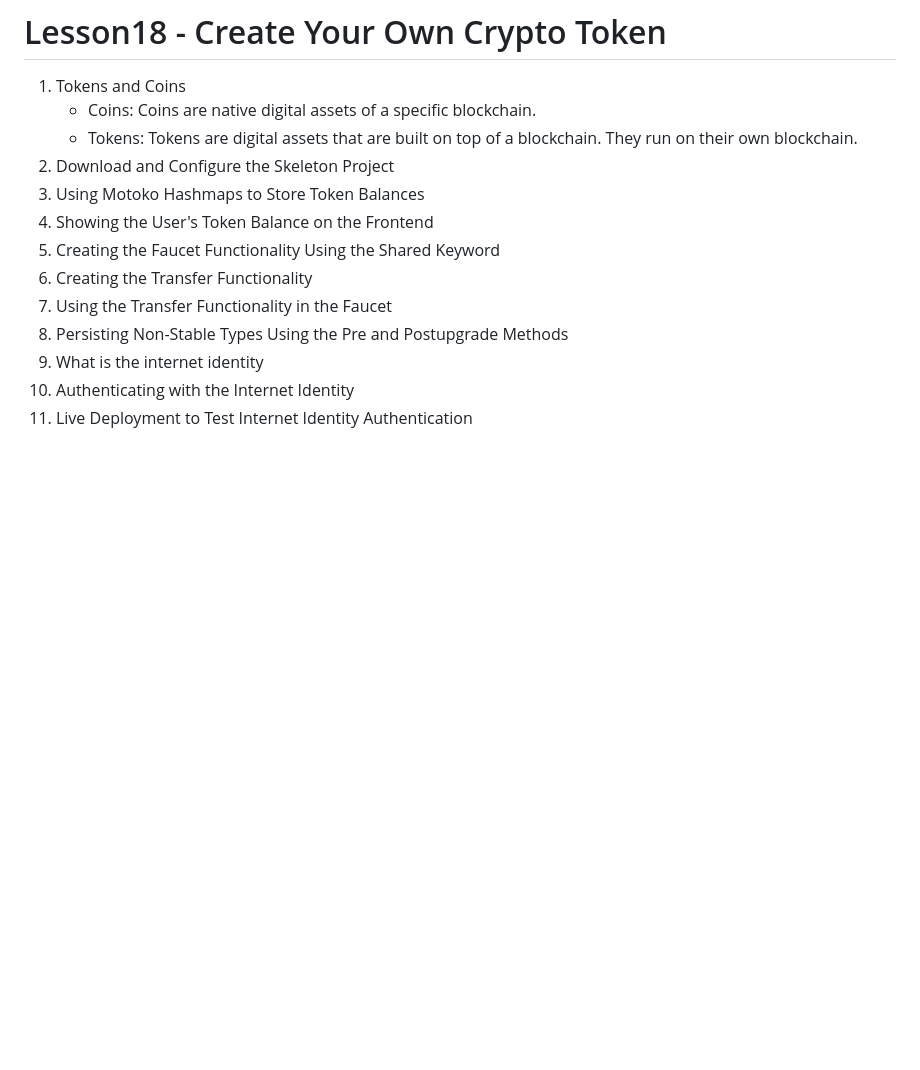
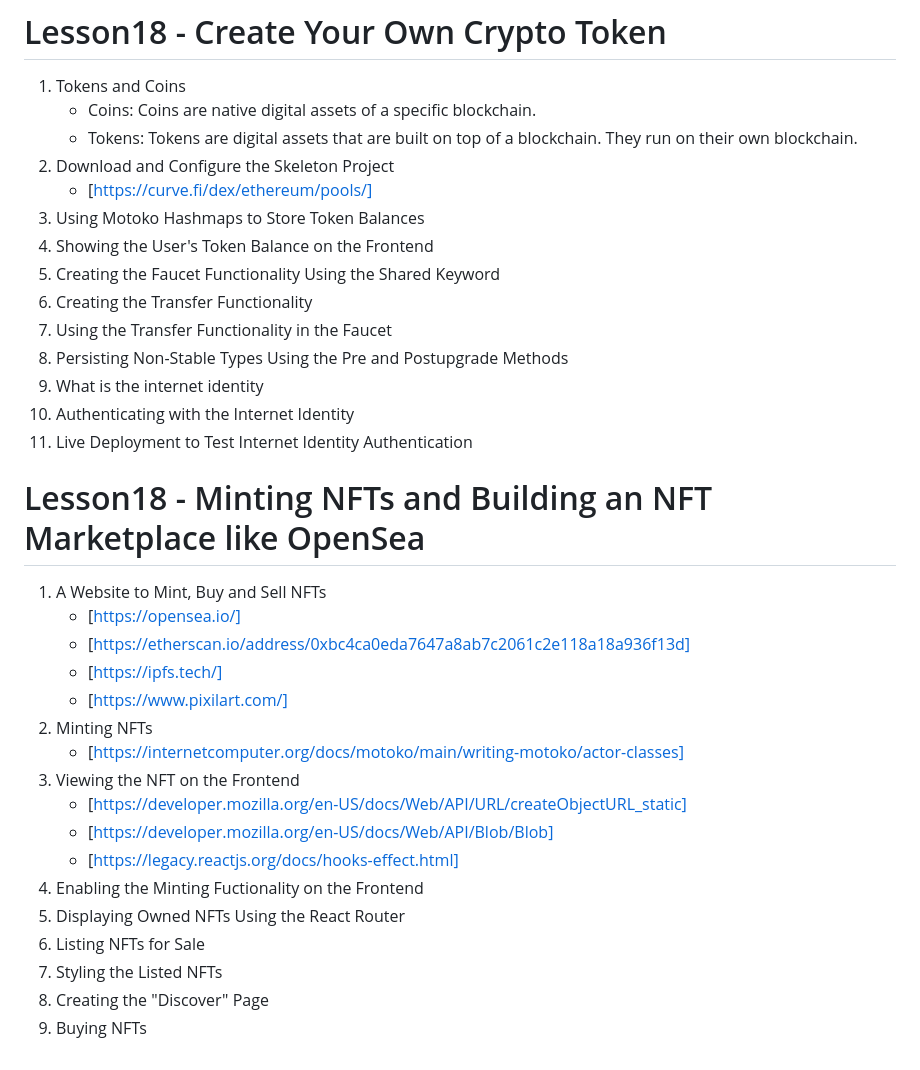
Before and after one commit to kishore2106/Web-Development, a Markdown page: README.md, the part around the change. GitHub-like rendering; blank space fills up the shorter version.

Commit message:
Minting NFTs and Building an NFT Marketplace like OpenSea

```diff
--- a/README.md
+++ b/README.md
@@ -373,6 +373,7 @@ Free Logo Maker Tool: [https://www.namecheap.com/logo-maker/]
     - Coins: Coins are native digital assets of a specific blockchain.
     - Tokens: Tokens are digital assets that are built on top of a blockchain. They run on their own blockchain.
 2. Download and Configure the Skeleton Project
+    - [https://curve.fi/dex/ethereum/pools/]
 3. Using Motoko Hashmaps to Store Token Balances
 4. Showing the User's Token Balance on the Frontend
 5. Creating the Faucet Functionality Using the Shared Keyword
@@ -382,3 +383,22 @@ Free Logo Maker Tool: [https://www.namecheap.com/logo-maker/]
 9. What is the internet identity
 10. Authenticating with the Internet Identity
 11. Live Deployment to Test Internet Identity Authentication
+
+# Lesson18 - Minting NFTs and Building an NFT Marketplace like OpenSea
+1. A Website to Mint, Buy and Sell NFTs
+    - [https://opensea.io/]
+    - [https://etherscan.io/address/0xbc4ca0eda7647a8ab7c2061c2e118a18a936f13d]
+    - [https://ipfs.tech/]
+    - [https://www.pixilart.com/]
+2. Minting NFTs
+    - [https://internetcomputer.org/docs/motoko/main/writing-motoko/actor-classes]
+3. Viewing the NFT on the Frontend
+    - [https://developer.mozilla.org/en-US/docs/Web/API/URL/createObjectURL_static]
+    - [https://developer.mozilla.org/en-US/docs/Web/API/Blob/Blob]
+    - [https://legacy.reactjs.org/docs/hooks-effect.html]
+4. Enabling the Minting Fuctionality on the Frontend
+5. Displaying Owned NFTs Using the React Router
+6. Listing NFTs for Sale
+7. Styling the Listed NFTs
+8. Creating the "Discover" Page
+9. Buying NFTs
```
